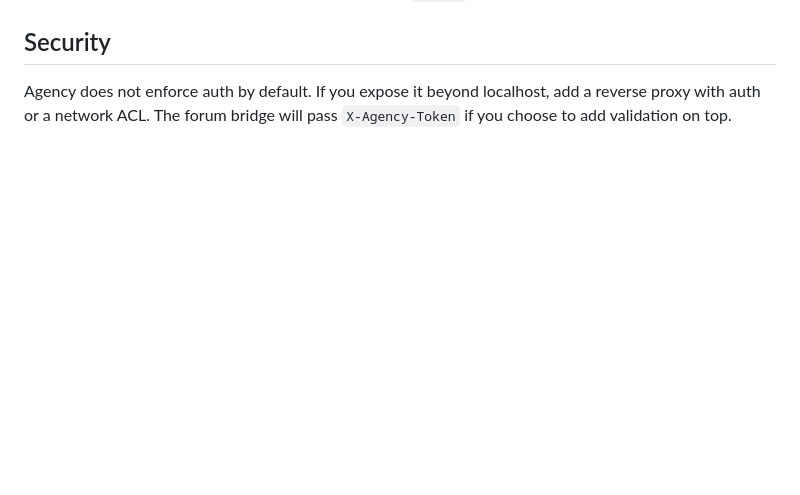
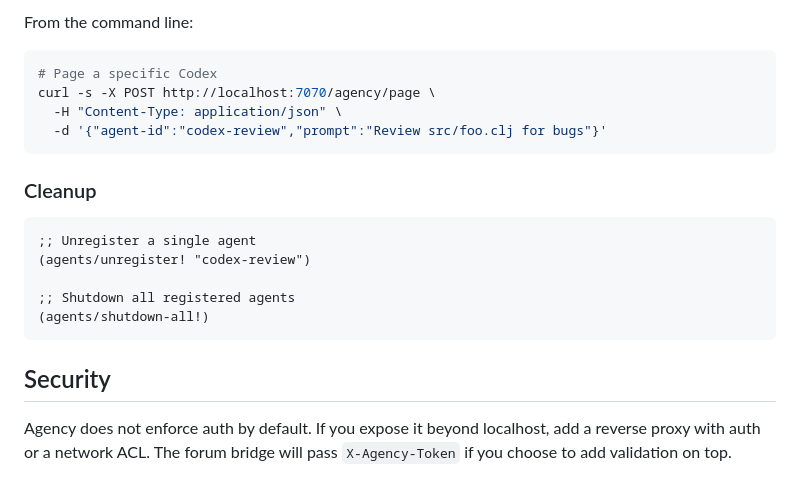
Before and after one commit to tothedarktowercame/futon3, a Markdown page: README-agency.md, the part around one of its changes. Rendered like a GitHub page; blank space fills up the shorter version.

````diff
--- a/README-agency.md
+++ b/README-agency.md
@@ -235,3 +315,21 @@ Or use a different agent-id for your second Codex (e.g., `codex2`).
+From the command line:
+```bash
+# Page a specific Codex
+curl -s -X POST http://localhost:7070/agency/page \
+  -H "Content-Type: application/json" \
+  -d '{"agent-id":"codex-review","prompt":"Review src/foo.clj for bugs"}'
+```
+
+### Cleanup
+
+```clojure
+;; Unregister a single agent
+(agents/unregister! "codex-review")
+
+;; Shutdown all registered agents
+(agents/shutdown-all!)
+```
+
 ## Security
 
 Agency does not enforce auth by default. If you expose it beyond localhost,
````
Also changed, not shown: other parts of README-agency.md (+80 -0 lines).
